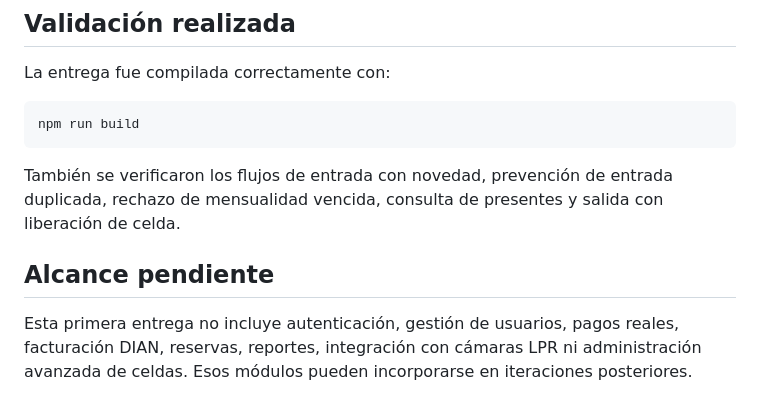
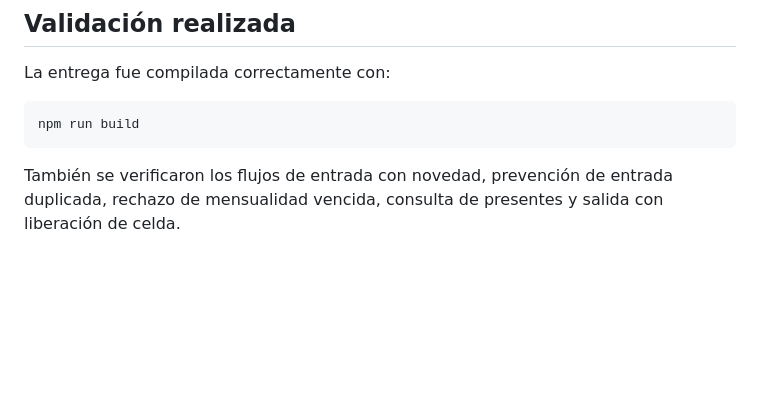
Before and after one commit to JulianISGON/autos-colombia, a Markdown page: README.md, the part around the change. GitHub-like rendering; blank space fills up the shorter version.

````diff
--- a/README.md
+++ b/README.md
@@ -137,7 +137,3 @@ npm run build
 ```
 
 También se verificaron los flujos de entrada con novedad, prevención de entrada duplicada, rechazo de mensualidad vencida, consulta de presentes y salida con liberación de celda.
-
-## Alcance pendiente
-
-Esta primera entrega no incluye autenticación, gestión de usuarios, pagos reales, facturación DIAN, reservas, reportes, integración con cámaras LPR ni administración avanzada de celdas. Esos módulos pueden incorporarse en iteraciones posteriores.
````
